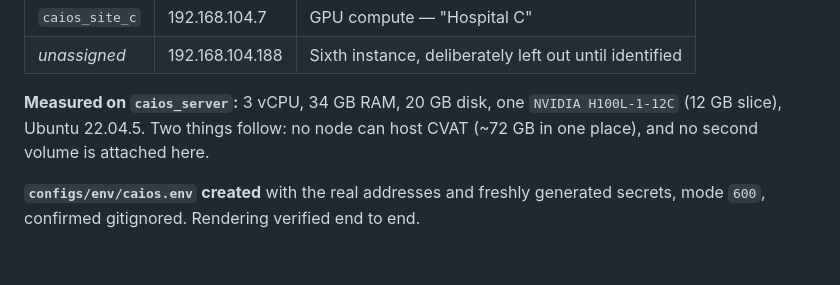
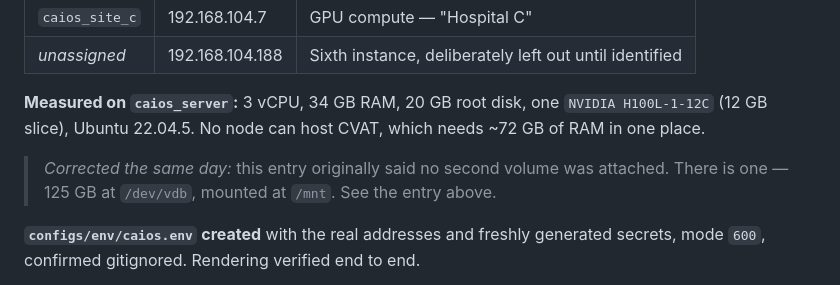
Before and after one commit to AlirezaAbedinii/CAIOS, a Markdown page: docs/progress.md, the part around the change. Rendered like a GitHub page; blank space fills up the shorter version.

Commit message:
docs: annotate the superseded disk claim in the progress log
The log is a record, so the wrong statement stays with a pointer to the
correction rather than being quietly edited out.

```diff
--- a/docs/progress.md
+++ b/docs/progress.md
@@ -103,9 +103,13 @@ through OpenVPN and a jumpserver. Reworked accordingly:
 | `caios_site_c` | 192.168.104.7 | GPU compute — "Hospital C" |
 | *unassigned* | 192.168.104.188 | Sixth instance, deliberately left out until identified |
 
-**Measured on `caios_server`:** 3 vCPU, 34 GB RAM, 20 GB disk, one
-`NVIDIA H100L-1-12C` (12 GB slice), Ubuntu 22.04.5. Two things follow: no node
-can host CVAT (~72 GB in one place), and no second volume is attached here.
+**Measured on `caios_server`:** 3 vCPU, 34 GB RAM, 20 GB root disk, one
+`NVIDIA H100L-1-12C` (12 GB slice), Ubuntu 22.04.5. No node can host CVAT, which
+needs ~72 GB of RAM in one place.
+
+> *Corrected the same day:* this entry originally said no second volume was
+> attached. There is one — 125 GB at `/dev/vdb`, mounted at `/mnt`. See the
+> entry above.
 
 **`configs/env/caios.env` created** with the real addresses and freshly generated
 secrets, mode `600`, confirmed gitignored. Rendering verified end to end.
```
